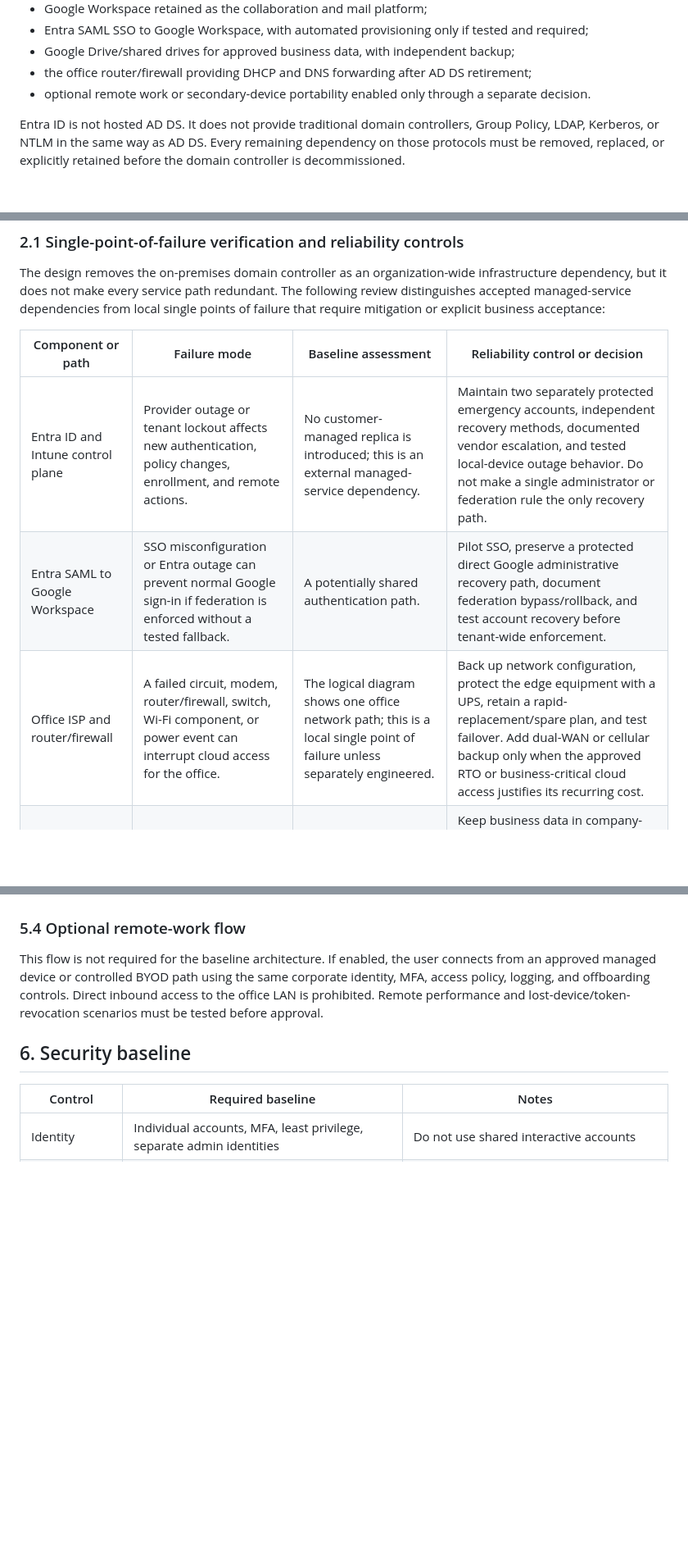
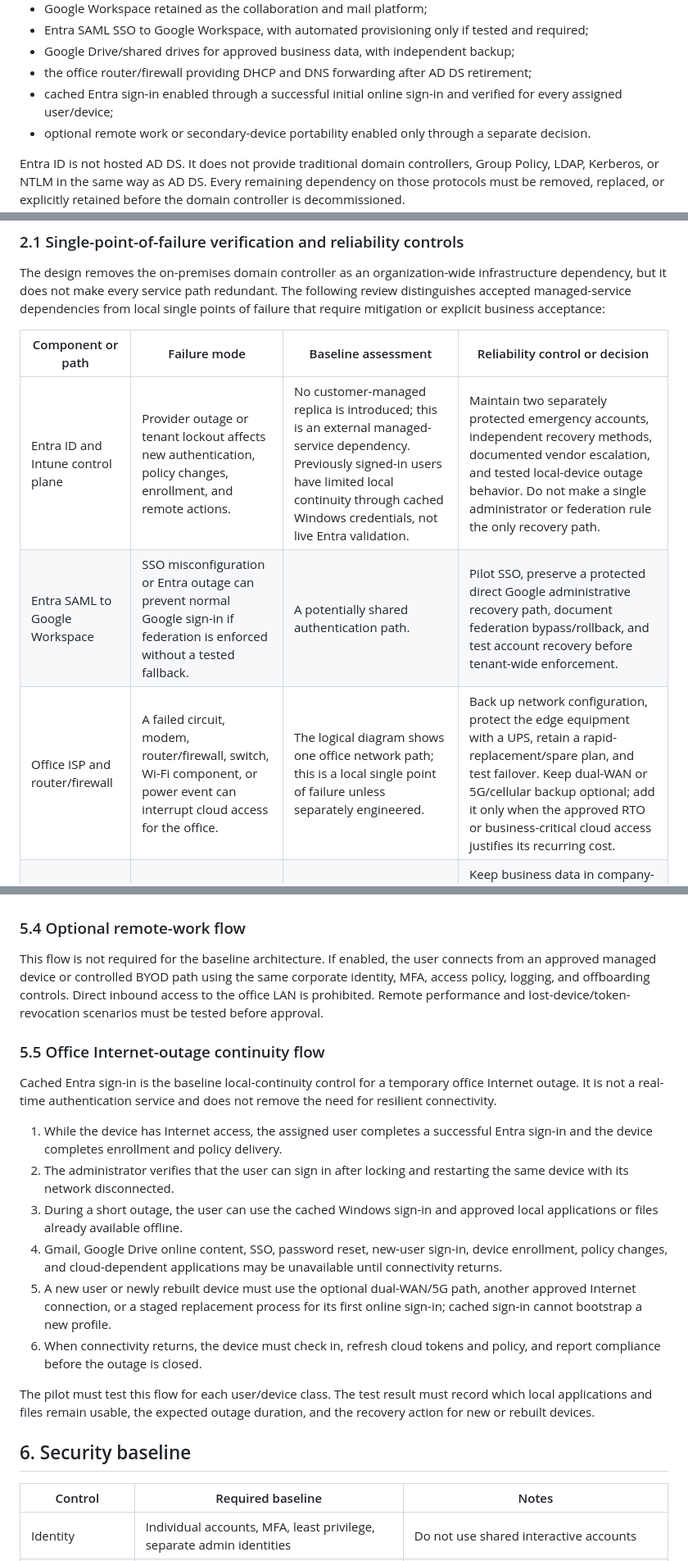
Before and after one commit to andyxuan2010/cloud-migration-demo, a Markdown page: entra_id_intune_architecture.md, 3 parts joined by grey strips. Shown at 82% size. GitHub-like rendering; blank space fills up the shorter version.

Commit message:
Define cached Entra sign-in continuity

```diff
--- a/entra_id_intune_architecture.md
+++ b/entra_id_intune_architecture.md
@@ -21,6 +21,7 @@ The recommended baseline is:
 - Entra SAML SSO to Google Workspace, with automated provisioning only if tested and required;
 - Google Drive/shared drives for approved business data, with independent backup;
 - the office router/firewall providing DHCP and DNS forwarding after AD DS retirement;
+- cached Entra sign-in enabled through a successful initial online sign-in and verified for every assigned user/device;
 - optional remote work or secondary-device portability enabled only through a separate decision.
 
 Entra ID is not hosted AD DS. It does not provide traditional domain controllers, Group Policy, LDAP, Kerberos, or NTLM in the same way as AD DS. Every remaining dependency on those protocols must be removed, replaced, or explicitly retained before the domain controller is decommissioned.
@@ -37,9 +38,9 @@ The design removes the on-premises domain controller as an organization-wide inf
 
 | Component or path | Failure mode | Baseline assessment | Reliability control or decision |
 |---|---|---|---|
-| Entra ID and Intune control plane | Provider outage or tenant lockout affects new authentication, policy changes, enrollment, and remote actions. | No customer-managed replica is introduced; this is an external managed-service dependency. | Maintain two separately protected emergency accounts, independent recovery methods, documented vendor escalation, and tested local-device outage behavior. Do not make a single administrator or federation rule the only recovery path. |
+| Entra ID and Intune control plane | Provider outage or tenant lockout affects new authentication, policy changes, enrollment, and remote actions. | No customer-managed replica is introduced; this is an external managed-service dependency. Previously signed-in users have limited local continuity through cached Windows credentials, not live Entra validation. | Maintain two separately protected emergency accounts, independent recovery methods, documented vendor escalation, and tested local-device outage behavior. Do not make a single administrator or federation rule the only recovery path. |
 | Entra SAML to Google Workspace | SSO misconfiguration or Entra outage can prevent normal Google sign-in if federation is enforced without a tested fallback. | A potentially shared authentication path. | Pilot SSO, preserve a protected direct Google administrative recovery path, document federation bypass/rollback, and test account recovery before tenant-wide enforcement. |
-| Office ISP and router/firewall | A failed circuit, modem, router/firewall, switch, Wi-Fi component, or power event can interrupt cloud access for the office. | The logical diagram shows one office network path; this is a local single point of failure unless separately engineered. | Back up network configuration, protect the edge equipment with a UPS, retain a rapid-replacement/spare plan, and test failover. Add dual-WAN or cellular backup only when the approved RTO or business-critical cloud access justifies its recurring cost. |
+| Office ISP and router/firewall | A failed circuit, modem, router/firewall, switch, Wi-Fi component, or power event can interrupt cloud access for the office. | The logical diagram shows one office network path; this is a local single point of failure unless separately engineered. | Back up network configuration, protect the edge equipment with a UPS, retain a rapid-replacement/spare plan, and test failover. Keep dual-WAN or 5G/cellular backup optional; add it only when the approved RTO or business-critical cloud access justifies its recurring cost. |
 | Individual Windows PC | A failed endpoint prevents that user from working locally. | A per-user failure, not an organization-wide identity or data failure, provided data is not local-only. | Keep business data in company-controlled cloud locations, maintain repeatable Intune/Autopilot rebuild procedures, and test replacement-device recovery. Provide a spare or loaner when the user RTO requires it. |
 | Google Workspace data and backup | SaaS deletion, account compromise, provider outage, or backup failure can affect business data. | Synchronization alone is not recovery. | Use independent backup with separate administrative credentials, protected retention, documented exports, and periodic sample restores. Verify the backup service itself is monitored and recoverable. |
 
@@ -215,6 +217,19 @@ For existing domain PCs, a clean rebuild is often more reliable than trying to c
 
 This flow is not required for the baseline architecture. If enabled, the user connects from an approved managed device or controlled BYOD path using the same corporate identity, MFA, access policy, logging, and offboarding controls. Direct inbound access to the office LAN is prohibited. Remote performance and lost-device/token-revocation scenarios must be tested before approval.
 
+### 5.5 Office Internet-outage continuity flow
+
+Cached Entra sign-in is the baseline local-continuity control for a temporary office Internet outage. It is not a real-time authentication service and does not remove the need for resilient connectivity.
+
+1. While the device has Internet access, the assigned user completes a successful Entra sign-in and the device completes enrollment and policy delivery.
+2. The administrator verifies that the user can sign in after locking and restarting the same device with its network disconnected.
+3. During a short outage, the user can use the cached Windows sign-in and approved local applications or files already available offline.
+4. Gmail, Google Drive online content, SSO, password reset, new-user sign-in, device enrollment, policy changes, and cloud-dependent applications may be unavailable until connectivity returns.
+5. A new user or newly rebuilt device must use the optional dual-WAN/5G path, another approved Internet connection, or a staged replacement process for its first online sign-in; cached sign-in cannot bootstrap a new profile.
+6. When connectivity returns, the device must check in, refresh cloud tokens and policy, and report compliance before the outage is closed.
+
+The pilot must test this flow for each user/device class. The test result must record which local applications and files remain usable, the expected outage duration, and the recovery action for new or rebuilt devices.
+
 ## 6. Security baseline
 
 | Control | Required baseline | Notes |
```
Also changed, not shown: other parts of entra_id_intune_architecture.md (+8 -1 lines), cloud_identity_migration_options.md (+10 -5 lines).
